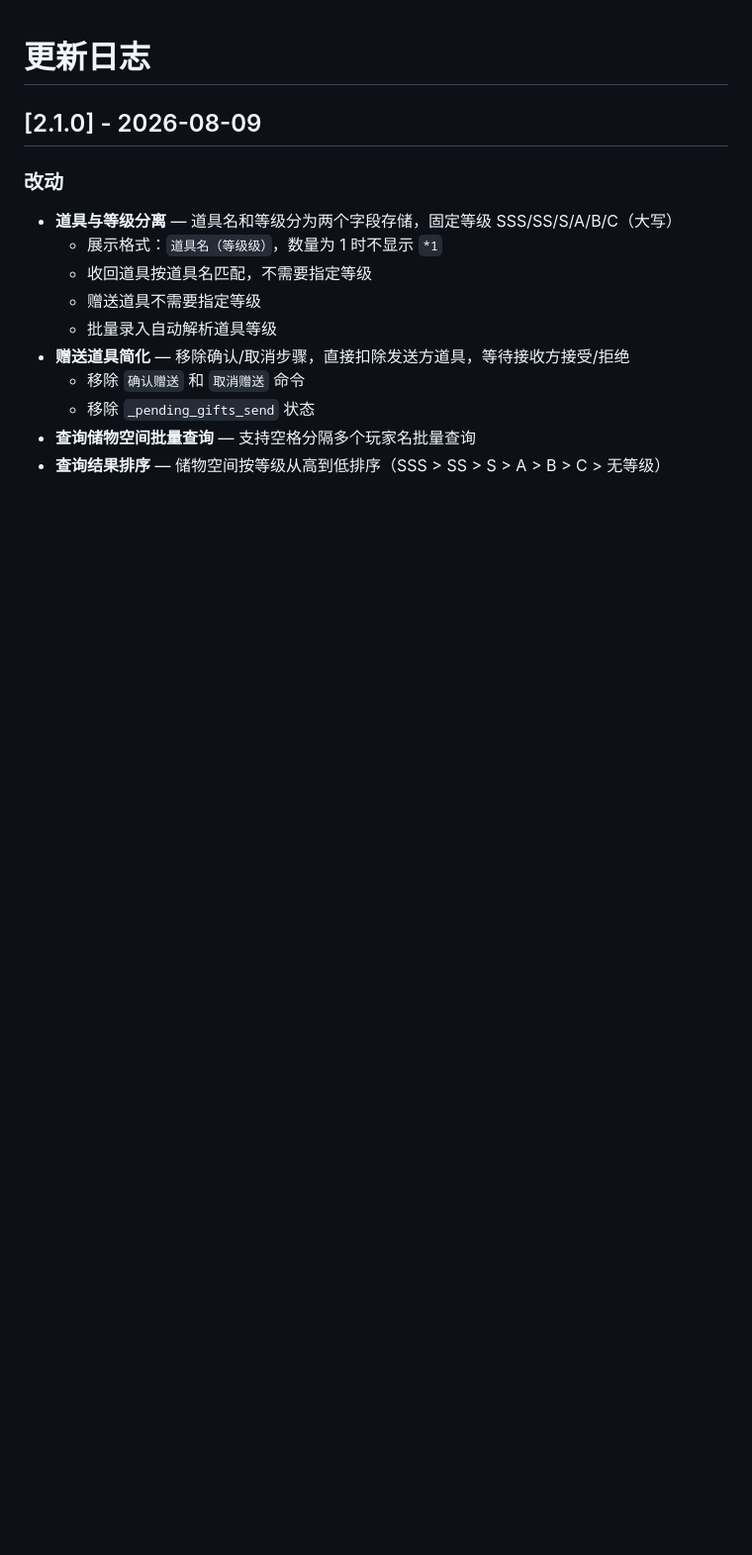
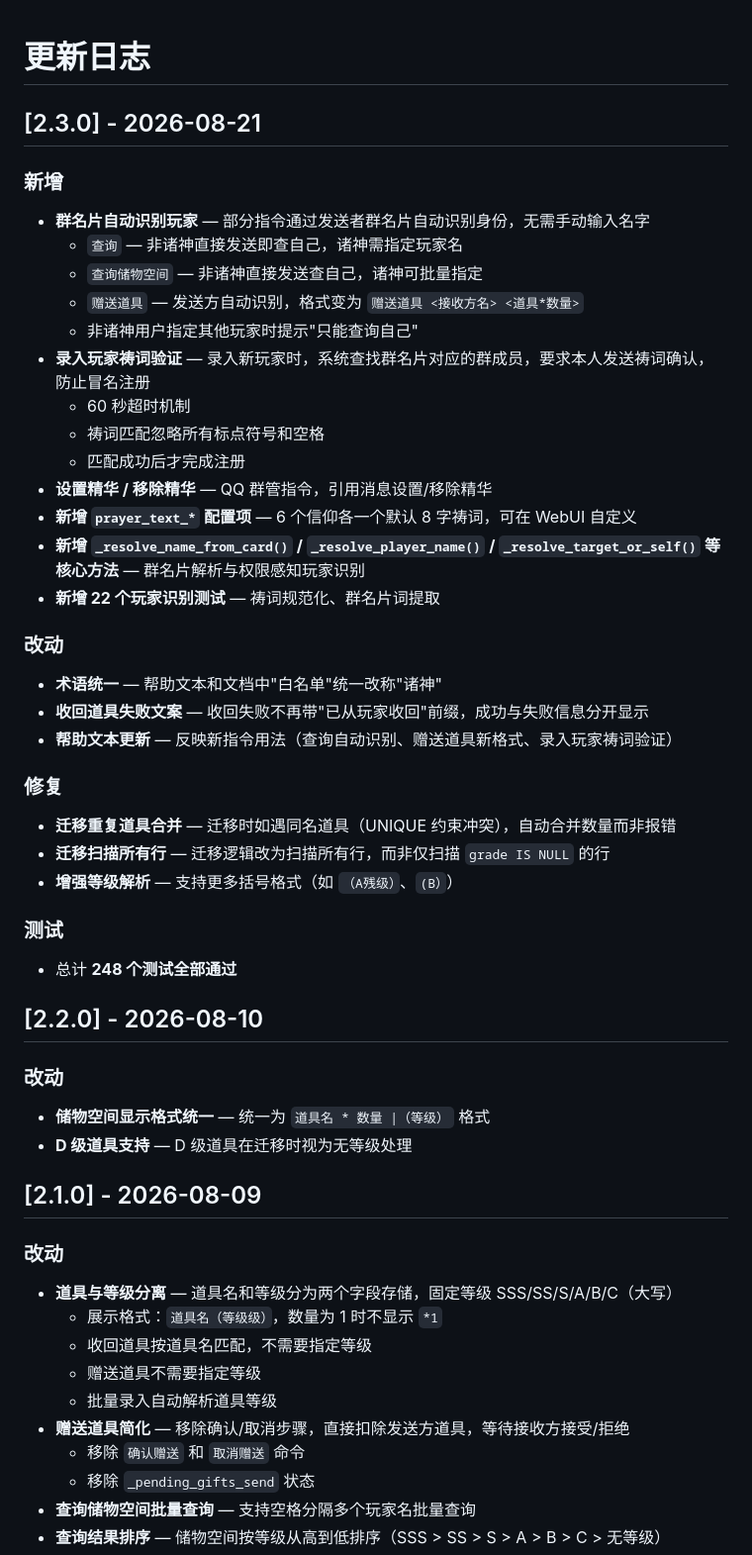
Before and after one commit to linghuanyu/astrbot_plugin_faith_ladder, a Markdown page: CHANGELOG.md, the part around the change. Shown at 99% size. Rendered like a GitHub page; blank space fills up the shorter version.

```diff
--- a/CHANGELOG.md
+++ b/CHANGELOG.md
@@ -1,4 +1,40 @@
 # 更新日志
+
+## [2.3.0] - 2026-08-21
+
+### 新增
+- **群名片自动识别玩家** — 部分指令通过发送者群名片自动识别身份，无需手动输入名字
+  - `查询` — 非诸神直接发送即查自己，诸神需指定玩家名
+  - `查询储物空间` — 非诸神直接发送查自己，诸神可批量指定
+  - `赠送道具` — 发送方自动识别，格式变为 `赠送道具 <接收方名> <道具*数量>`
+  - 非诸神用户指定其他玩家时提示"只能查询自己"
+- **录入玩家祷词验证** — 录入新玩家时，系统查找群名片对应的群成员，要求本人发送祷词确认，防止冒名注册
+  - 60 秒超时机制
+  - 祷词匹配忽略所有标点符号和空格
+  - 匹配成功后才完成注册
+- **设置精华 / 移除精华** — QQ 群管指令，引用消息设置/移除精华
+- **新增 `prayer_text_*` 配置项** — 6 个信仰各一个默认 8 字祷词，可在 WebUI 自定义
+- **新增 `_resolve_name_from_card()` / `_resolve_player_name()` / `_resolve_target_or_self()` 等核心方法** — 群名片解析与权限感知玩家识别
+- **新增 22 个玩家识别测试** — 祷词规范化、群名片词提取
+
+### 改动
+- **术语统一** — 帮助文本和文档中"白名单"统一改称"诸神"
+- **收回道具失败文案** — 收回失败不再带"已从玩家收回"前缀，成功与失败信息分开显示
+- **帮助文本更新** — 反映新指令用法（查询自动识别、赠送道具新格式、录入玩家祷词验证）
+
+### 修复
+- **迁移重复道具合并** — 迁移时如遇同名道具（UNIQUE 约束冲突），自动合并数量而非报错
+- **迁移扫描所有行** — 迁移逻辑改为扫描所有行，而非仅扫描 `grade IS NULL` 的行
+- **增强等级解析** — 支持更多括号格式（如 `（A残级）`、`(B）`）
+
+### 测试
+- 总计 **248 个测试全部通过**
+
+## [2.2.0] - 2026-08-10
+
+### 改动
+- **储物空间显示格式统一** — 统一为 `道具名 * 数量 |（等级）` 格式
+- **D 级道具支持** — D 级道具在迁移时视为无等级处理
 
 ## [2.1.0] - 2026-08-09
 
```
Also changed, not shown: README.md (+2 -1 lines).
